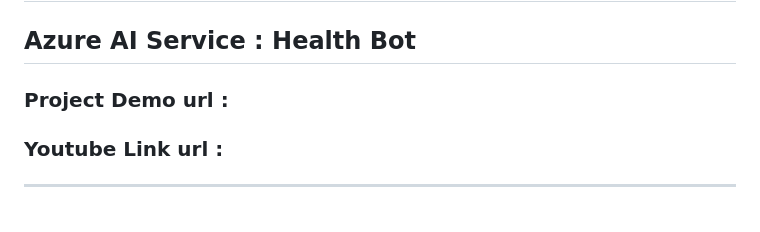
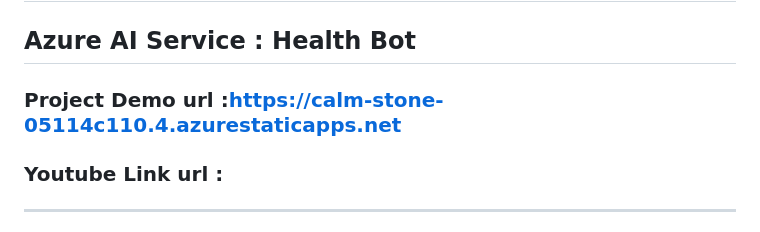
Before and after one commit to prajaravindranadh/nipahvirus, a Markdown page: README.md, the part around the change. Drawn GitHub-style.

```diff
--- a/README.md
+++ b/README.md
@@ -9,7 +9,7 @@ The Nipah virus, a zoonotic paramyxovirus, poses a significant threat to public
 
 ## Azure AI Service : Health Bot
 
-### Project Demo url :
+### Project Demo url :https://calm-stone-05114c110.4.azurestaticapps.net
 ### Youtube Link url :
 -----------------------------------------------------------------------------------------------------------------------------------------------------------------------
  ## Azure Service Screenshots:
```
